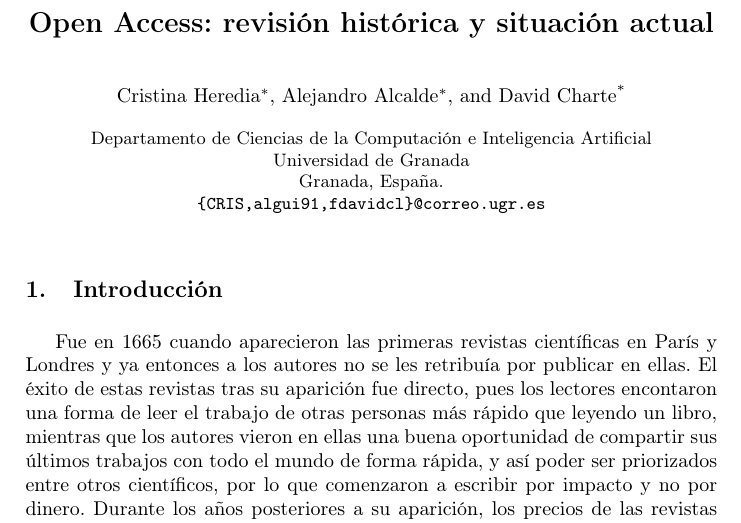
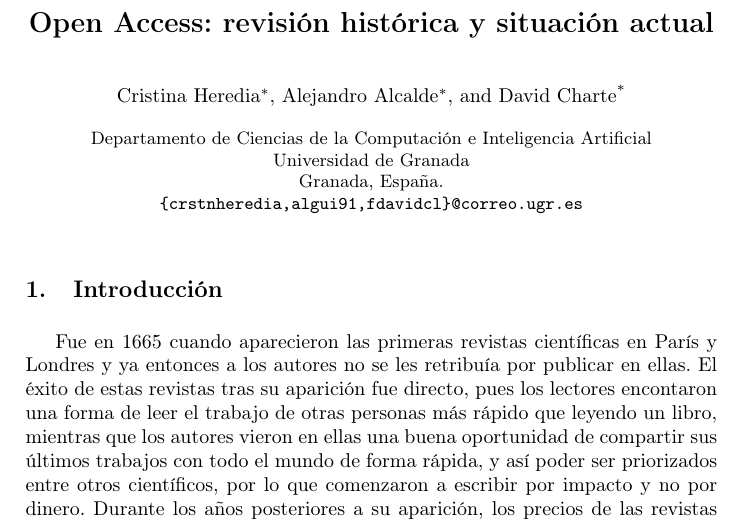
Before and after one commit to fdavidcl/open-access, a LaTeX paper (paper.tex): part of page 1 of 6, cut so that both start at the same text. Compiled offline with pdfLaTeX.

Commit message:
adding cristina 's mail

```diff
--- a/paper.tex
+++ b/paper.tex
@@ -26,7 +26,7 @@
            Departamento de Ciencias de la Computación e Inteligencia Artificial \\
            Universidad de Granada \\
            Granada, España. \\
-           {\tt \{CRIS,algui91,fdavidcl\}@correo.ugr.es}
+           {\tt \{crstnheredia,algui91,fdavidcl\}@correo.ugr.es}
 }
 
 \date{}
```
